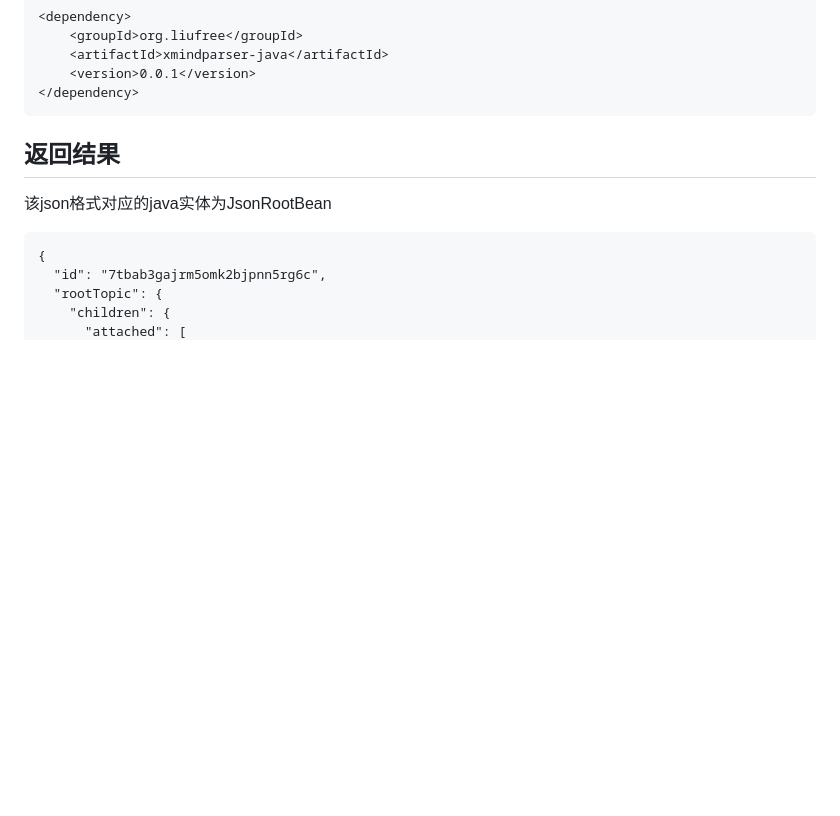
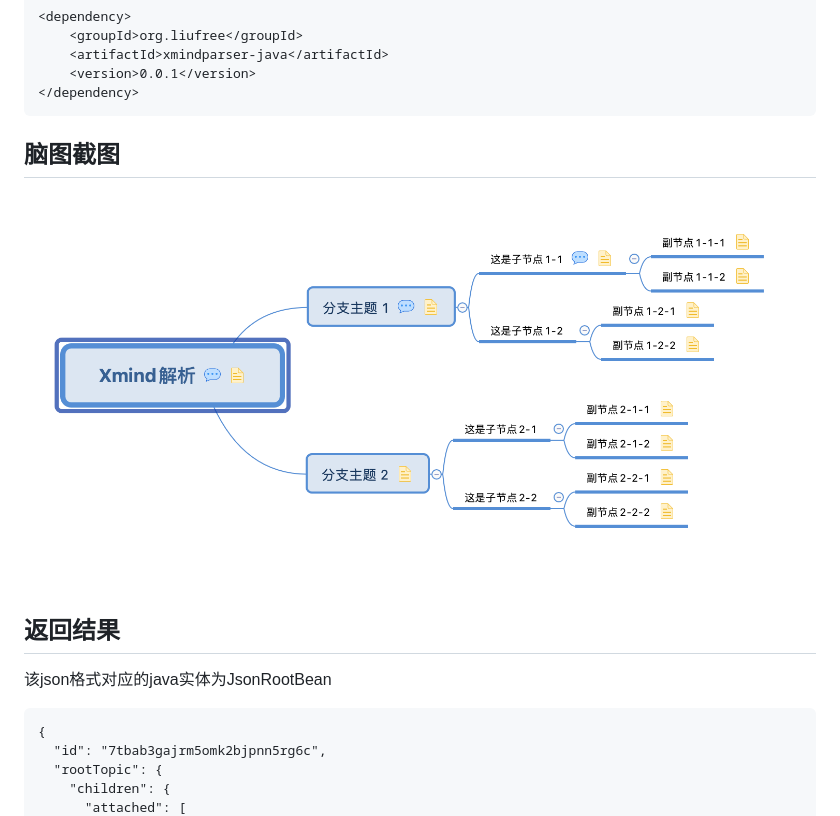
Before and after one commit to liufree/xmindparser-java, a Markdown page: README.md, the part around the change. GitHub-like rendering; pictures changed too: doc/xmind8.png (added); blank space fills up the shorter version.

Commit message:
提交README.md

````diff
--- a/README.md
+++ b/README.md
@@ -40,6 +40,8 @@ mvn clean install
     <version>0.0.1</version>
 </dependency>
 ```
+## 脑图截图
+![脑图截图](doc/xmind8.png)
 
 ## 返回结果
 该json格式对应的java实体为JsonRootBean
````
